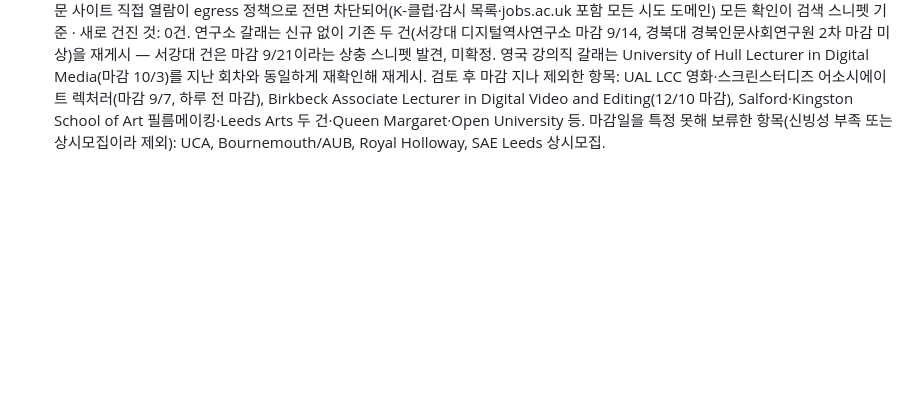
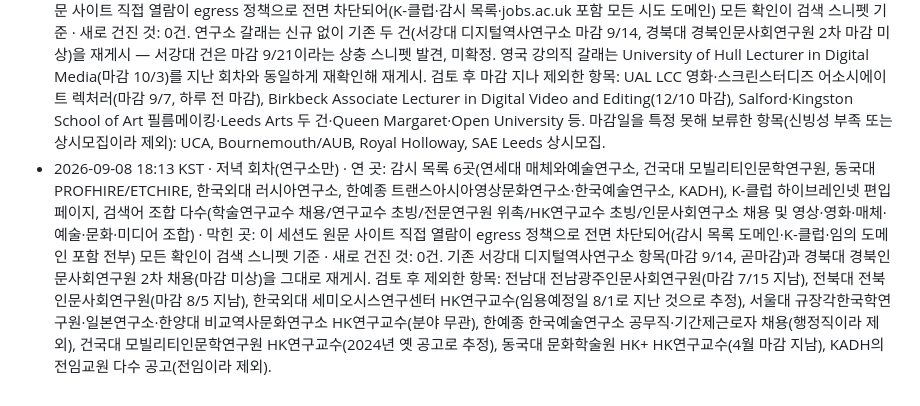
Before and after one commit to eeruwang/loggia, a Markdown page: jobs/log.md, the part around the change. GitHub-like rendering; blank space fills up the shorter version.

Commit message:
jobs routine: append log for evening run 2026-09-08

```diff
--- a/jobs/log.md
+++ b/jobs/log.md
@@ -4,3 +4,4 @@
 - 2026-09-07 03:06 KST · 아침 회차(두 갈래) · 연 곳: 감시 목록 6곳(연세대 매체와예술연구소, 건국대 모빌리티인문학연구원, 동국대 PROFHIRE/ETCHIRE, 한국외대 러시아연구소, 한예종 트랜스아시아영상문화연구소·한국예술연구소, KADH), K-클럽 하이브레인넷 편입 페이지, 검색어 조합 다수, jobs.ac.uk 및 UAL·Goldsmiths·Birkbeck·Bristol·Falmouth·Bournemouth·Edinburgh College of Art·Kingston School of Art·Ravensbourne 등 영국 채용 페이지 다수 · 막힌 곳: 이 세션도 원문 사이트 직접 열람이 egress 정책으로 전면 차단되어 모든 확인이 검색 스니펫 기준 · 새로 건진 것: 1건(영국 강의직, University of Hull Lecturer in Digital Media, 마감 10/3). 연구소 갈래는 신규 없이 기존 서강대 디지털역사연구소 항목(마감 9/14)을 곧마감으로 재게시. UAL LCC 영화·스크린스터디즈(마감 9/7, 오늘)도 곧마감으로 재게시. 검토 후 마감 지나 제외한 항목: Birkbeck 두 건(HK, 12/10 및 6/2 마감), Falmouth(8/10 마감), Bristol Lecturer in Narrative Design(6/9 마감) 및 Senior Lecturer in Immersive & Digital Media(1/11 마감), Keele(8/12 마감), Goldsmiths Lecturer in Digital Media(8/3 마감), UEA(5/29 마감), Manchester(6/3 마감), UAL Hybrid Environments(8/19 마감).
 - 2026-09-07 18:07 KST · 저녁 회차(연구소만) · 연 곳: 감시 목록 6곳(연세대 매체와예술연구소, 건국대 모빌리티인문학연구원, 동국대 PROFHIRE/ETCHIRE, 한국외대 러시아연구소, 한예종 트랜스아시아영상문화연구소·한국예술연구소, KADH), K-클럽 하이브레인넷 편입 페이지, 검색어 조합 다수 · 막힌 곳: 이 세션도 원문 사이트 직접 열람이 egress 정책으로 전면 차단되어(감시 목록 도메인 전부 포함) 모든 확인이 검색 스니펫 기준 · 새로 건진 것: 1건(경북대 경북인문사회연구원 학술연구교수 2차 채용·비전임, 13명 규모, 10월1일 임용 목표, 마감일 미상, KADH 경유 미확인). 기존 서강대 디지털역사연구소 항목(마감 9/14)을 곧마감으로 재게시. 검토 후 제외한 항목: 건국대 인문학연구원 통일인문학연구단 HK연구교수(접수 9/1~9/7, 오늘 마감이라 사실상 종료로 판단), 전북대·한국외대 러시아연구소 항목(이전 회차와 같이 마감 지남).
 - 2026-09-08 03:14 KST · 아침 회차(두 갈래) · 연 곳: 감시 목록 6곳(연세대 매체와예술연구소, 건국대 모빌리티인문학연구원, 동국대 PROFHIRE/ETCHIRE, 한국외대 러시아연구소, 한예종 트랜스아시아영상문화연구소·한국예술연구소, KADH), K-클럽 하이브레인넷 편입 페이지, 검색어 조합 다수, jobs.ac.uk 및 UAL·Goldsmiths·Westminster·RCA·Slade·Brighton·Falmouth·Bournemouth·Edinburgh College of Art·Glasgow School of Art·Northumbria·Leeds Arts·Ravensbourne·Middlesex·Roehampton·Birkbeck 등 영국 채용 페이지 다수 · 막힌 곳: 이 세션도 원문 사이트 직접 열람이 egress 정책으로 전면 차단되어(K-클럽·감시 목록·jobs.ac.uk 포함 모든 시도 도메인) 모든 확인이 검색 스니펫 기준 · 새로 건진 것: 0건. 연구소 갈래는 신규 없이 기존 두 건(서강대 디지털역사연구소 마감 9/14, 경북대 경북인문사회연구원 2차 마감 미상)을 재게시 — 서강대 건은 마감 9/21이라는 상충 스니펫 발견, 미확정. 영국 강의직 갈래는 University of Hull Lecturer in Digital Media(마감 10/3)를 지난 회차와 동일하게 재확인해 재게시. 검토 후 마감 지나 제외한 항목: UAL LCC 영화·스크린스터디즈 어소시에이트 렉처러(마감 9/7, 하루 전 마감), Birkbeck Associate Lecturer in Digital Video and Editing(12/10 마감), Salford·Kingston School of Art 필름메이킹·Leeds Arts 두 건·Queen Margaret·Open University 등. 마감일을 특정 못해 보류한 항목(신빙성 부족 또는 상시모집이라 제외): UCA, Bournemouth/AUB, Royal Holloway, SAE Leeds 상시모집.
+- 2026-09-08 18:13 KST · 저녁 회차(연구소만) · 연 곳: 감시 목록 6곳(연세대 매체와예술연구소, 건국대 모빌리티인문학연구원, 동국대 PROFHIRE/ETCHIRE, 한국외대 러시아연구소, 한예종 트랜스아시아영상문화연구소·한국예술연구소, KADH), K-클럽 하이브레인넷 편입 페이지, 검색어 조합 다수(학술연구교수 채용/연구교수 초빙/전문연구원 위촉/HK연구교수 초빙/인문사회연구소 채용 및 영상·영화·매체·예술·문화·미디어 조합) · 막힌 곳: 이 세션도 원문 사이트 직접 열람이 egress 정책으로 전면 차단되어(감시 목록 도메인·K-클럽·임의 도메인 포함 전부) 모든 확인이 검색 스니펫 기준 · 새로 건진 것: 0건. 기존 서강대 디지털역사연구소 항목(마감 9/14, 곧마감)과 경북대 경북인문사회연구원 2차 채용(마감 미상)을 그대로 재게시. 검토 후 제외한 항목: 전남대 전남광주인문사회연구원(마감 7/15 지남), 전북대 전북인문사회연구원(마감 8/5 지남), 한국외대 세미오시스연구센터 HK연구교수(임용예정일 8/1로 지난 것으로 추정), 서울대 규장각한국학연구원·일본연구소·한양대 비교역사문화연구소 HK연구교수(분야 무관), 한예종 한국예술연구소 공무직·기간제근로자 채용(행정직이라 제외), 건국대 모빌리티인문학연구원 HK연구교수(2024년 옛 공고로 추정), 동국대 문화학술원 HK+ HK연구교수(4월 마감 지남), KADH의 전임교원 다수 공고(전임이라 제외).
```
